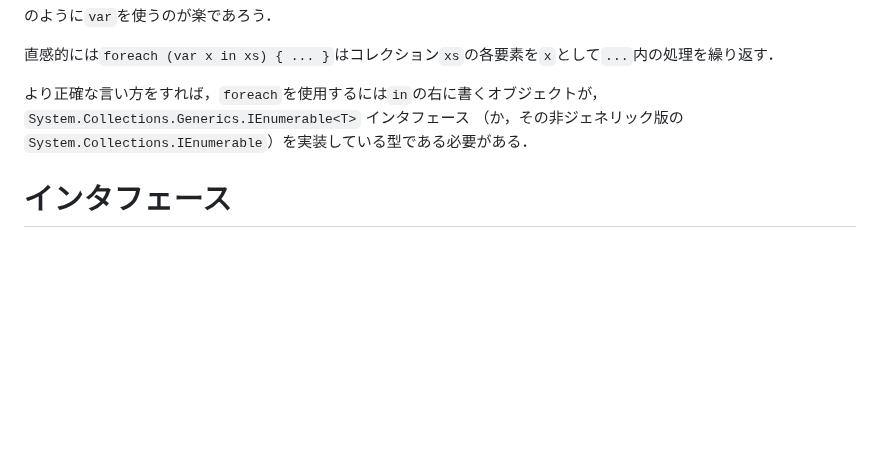
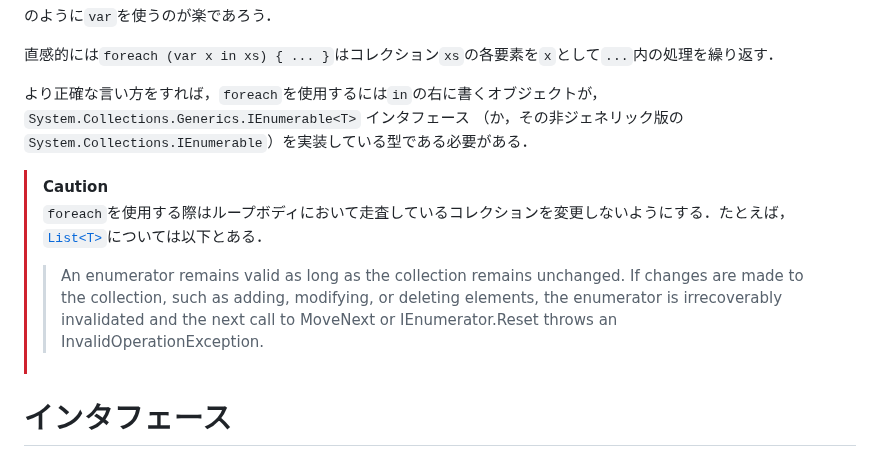
Before and after one commit to kztk-m/proenb-csharp-websrc, a Markdown page: websrc/pages/w3.md, the part around the change. Rendered like a GitHub page; blank space fills up the shorter version.

Commit message:
Revised W3 instructions

```diff
--- a/websrc/pages/w3.md
+++ b/websrc/pages/w3.md
@@ -520,6 +520,11 @@ foreach (var n in ns) {
 
 より正確な言い方をすれば，``foreach``を使用するには``in``の右に書くオブジェクトが，``System.Collections.Generics.IEnumerable<T>`` インタフェース （か，その非ジェネリック版の``System.Collections.IEnumerable``）を実装している型である必要がある．
 
+> [!CAUTION]
+> `foreach`を使用する際はループボディにおいて走査しているコレクションを変更しないようにする．たとえば，[`List<T>`](https://learn.microsoft.com/en-us/dotnet/api/system.collections.generic.list-1.getenumerator?view=net-7.0)については以下とある．
+>
+> > An enumerator remains valid as long as the collection remains unchanged. If changes are made to the collection, such as adding, modifying, or deleting elements, the enumerator is irrecoverably invalidated and the next call to MoveNext or IEnumerator.Reset throws an InvalidOperationException.
+
 # インタフェース
 
 **インタフェース** は，大雑把にはオブジェクトが持っているべきインスタンスメソッドやフィールド等を規定するものである．
```
